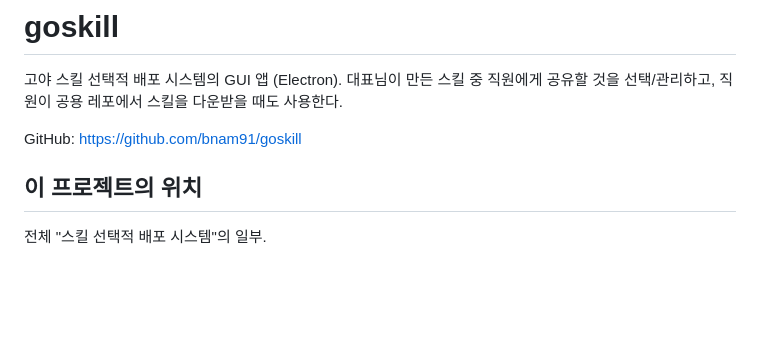
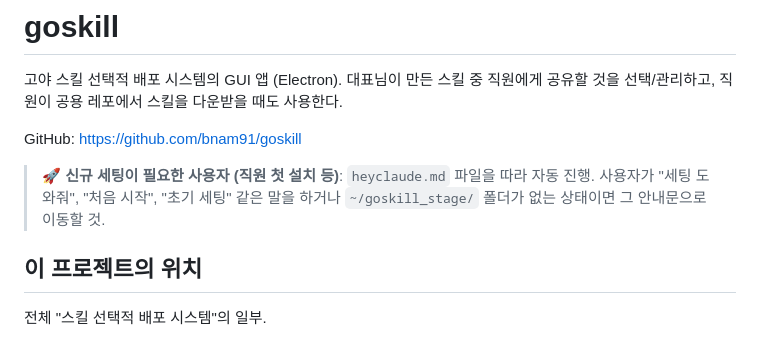
Before and after one commit to bnam91/goskill, a Markdown page: CLAUDE.md, the part around the change. Drawn GitHub-style; blank space fills up the shorter version.

```diff
--- a/CLAUDE.md
+++ b/CLAUDE.md
@@ -3,6 +3,8 @@
 고야 스킬 선택적 배포 시스템의 GUI 앱 (Electron). 대표님이 만든 스킬 중 직원에게 공유할 것을 선택/관리하고, 직원이 공용 레포에서 스킬을 다운받을 때도 사용한다.
 
 GitHub: https://github.com/bnam91/goskill
+
+> **🚀 신규 세팅이 필요한 사용자 (직원 첫 설치 등)**: `heyclaude.md` 파일을 따라 자동 진행. 사용자가 "세팅 도와줘", "처음 시작", "초기 세팅" 같은 말을 하거나 `~/goskill_stage/` 폴더가 없는 상태이면 그 안내문으로 이동할 것.
 
 ## 이 프로젝트의 위치
 
```
Also changed, not shown: README.md (added, +43 -0 lines), heyclaude.md (added, +64 -0 lines).
